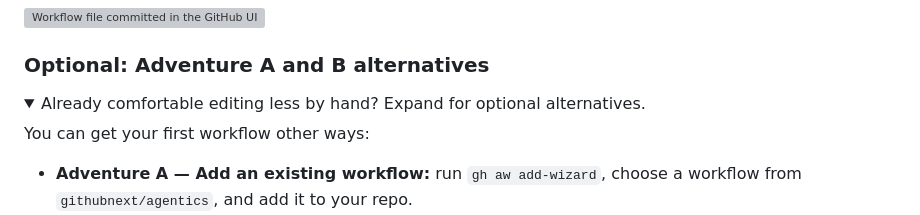
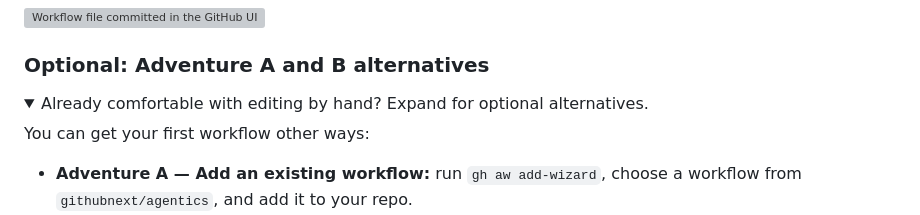
Before and after one commit to githubnext/gh-aw-workshop, a Markdown page: workshop/07-your-first-workflow.md, the part around the change. Rendered like a GitHub page; folded sections open; grey boxes are pictures that could not be loaded.

```diff
--- a/workshop/07-your-first-workflow.md
+++ b/workshop/07-your-first-workflow.md
@@ -127,7 +127,7 @@ git push
 ### Optional: Adventure A and B alternatives
 
 <details>
-<summary>Already comfortable editing less by hand? Expand for optional alternatives.</summary>
+<summary>Already comfortable with editing by hand? Expand for optional alternatives.</summary>
 
 You can get your first workflow other ways:
 
```
Also changed, not shown: workshop/11-build-daily-status.md (+1 -1 lines).
